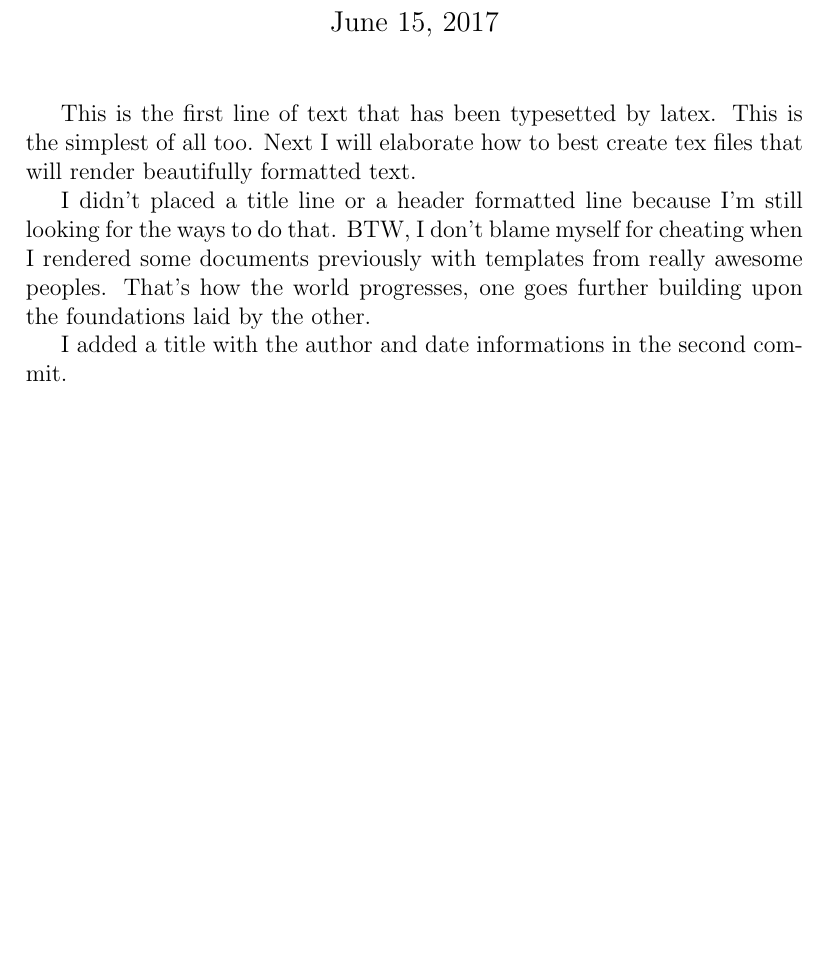
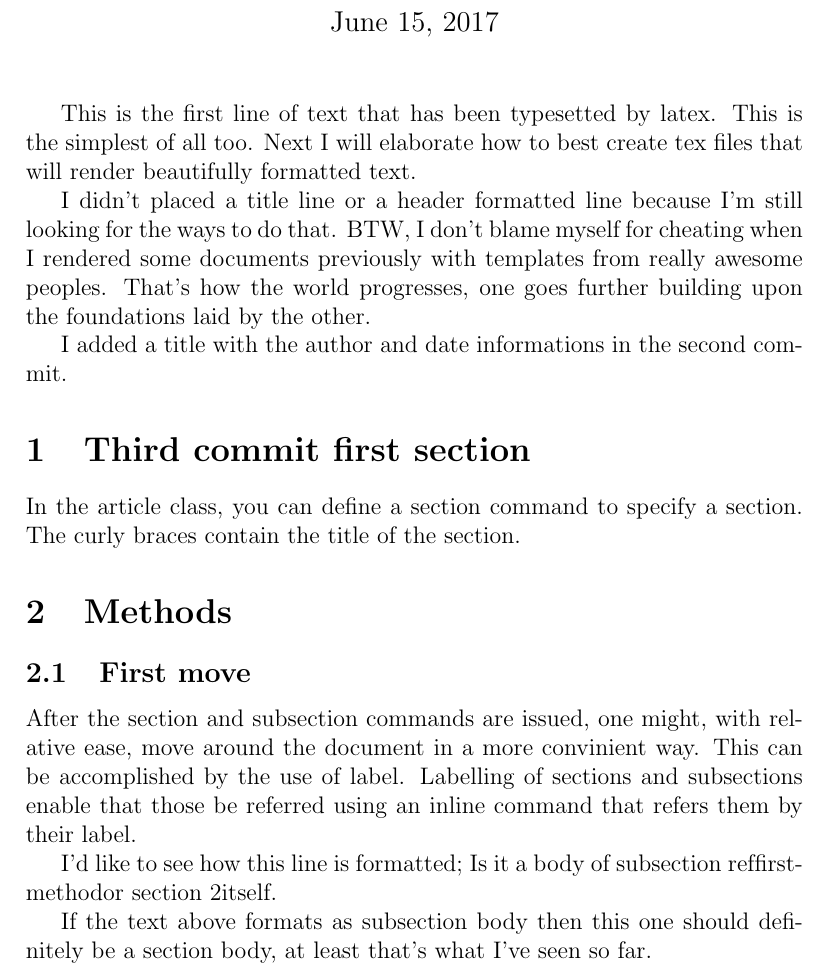
Before and after one commit to DeependraD/tex-for-beauty, a LaTeX document (demo_latex.tex): part of the page, cut so that both start at the same text, the shorter picture padded with empty space. Compiled offline with pdfLaTeX.

Commit message:
Create demo_latex.tex

```diff
--- a/demo_latex.tex
+++ b/demo_latex.tex
@@ -10,4 +10,19 @@ This is the first line of text that has been typesetted by latex. This is the si
 I didn't placed a title line or a header formatted line because I'm still looking for the ways to do that. BTW, I don't blame myself for cheating when I rendered some documents previously with templates from really awesome peoples. That's how the world progresses, one goes further building upon the foundations laid by the other.
 
 I added a title with the author and date informations in the second commit.
+
+\section{Third commit first section}
+In the article class, you can define a section command to specify a section. The curly braces contain the title of the section.
+
+\section{Methods}
+\label{methods-sec}
+
+\subsection{First move}
+\label{first-method}
+After the section and subsection commands are issued, one might, with relative ease, move around the document in a more convinient way. This can be accomplished by the use of label. Labelling of sections and subsections enable that those be referred using an inline command that refers them by their label.
+
+  I'd like to see how this line is formatted; Is it a body of subsection \@ref{first-method}or section \ref{methods-sec}itself.
+
+If the text above formats as subsection body then this one should definitely be a section body, at least that's what I've seen so far.
+
 \end{document}
```
